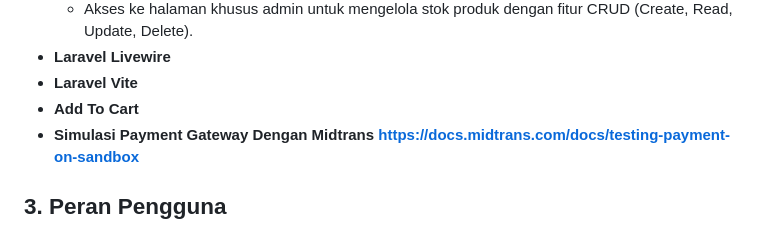
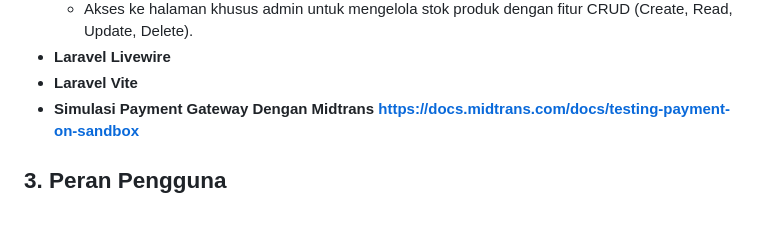
Before and after one commit to Aryavedas/ClickCommerce, a Markdown page: README_ID.md, the part around the change. Drawn GitHub-style.

Commit message:
Update README_ID.md
menghapus Catatan duplikasi add to cart

```diff
--- a/README_ID.md
+++ b/README_ID.md
@@ -27,7 +27,6 @@ Aplikasi Mini E-Commerce (ClickCommerce) menawarkan fitur-fitur berikut:
   - Akses ke halaman khusus admin untuk mengelola stok produk dengan fitur CRUD (Create, Read, Update, Delete).
 - **Laravel Livewire**
 - **Laravel Vite**
-- **Add To Cart**
 - **Simulasi Payment Gateway Dengan Midtrans https://docs.midtrans.com/docs/testing-payment-on-sandbox**
 
 ## 3. Peran Pengguna
```
